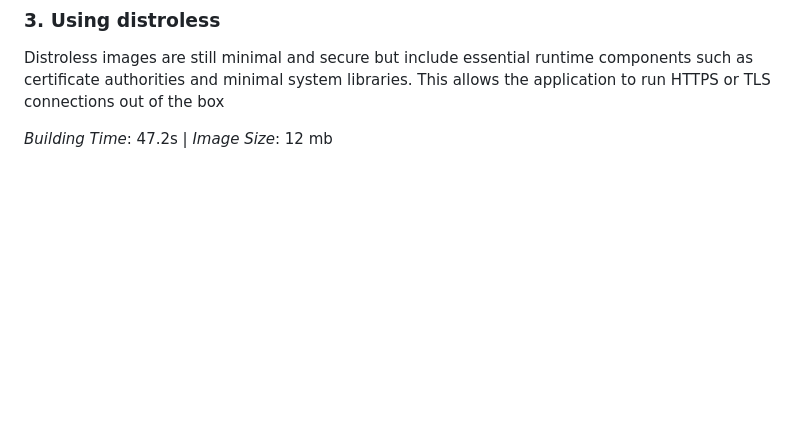
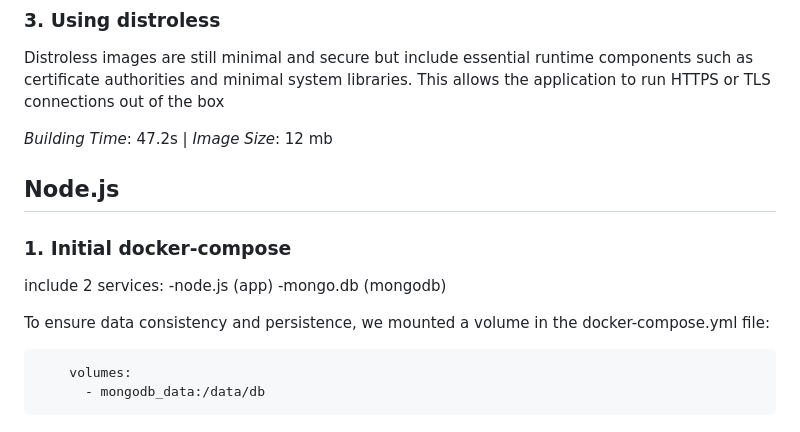
Before and after one commit to alomj/MTRPZ_Lab3, a Markdown page: README.md, the part around the change. GitHub-like rendering; blank space fills up the shorter version.

Commit message:
Initial docker-compose

````diff
--- a/README.md
+++ b/README.md
@@ -86,3 +86,18 @@ and minimal system libraries. This allows the application to run HTTPS or TLS co
 
 *Building Time*: 47.2s  |
 *Image Size*: 12 mb
+
+## Node.js
+
+### 1. Initial docker-compose
+
+include 2 services:
+-node.js (app)
+-mongo.db (mongodb)
+
+To ensure data consistency and persistence, we mounted a volume in the docker-compose.yml file:
+
+```
+    volumes:
+      - mongodb_data:/data/db
+```
````
